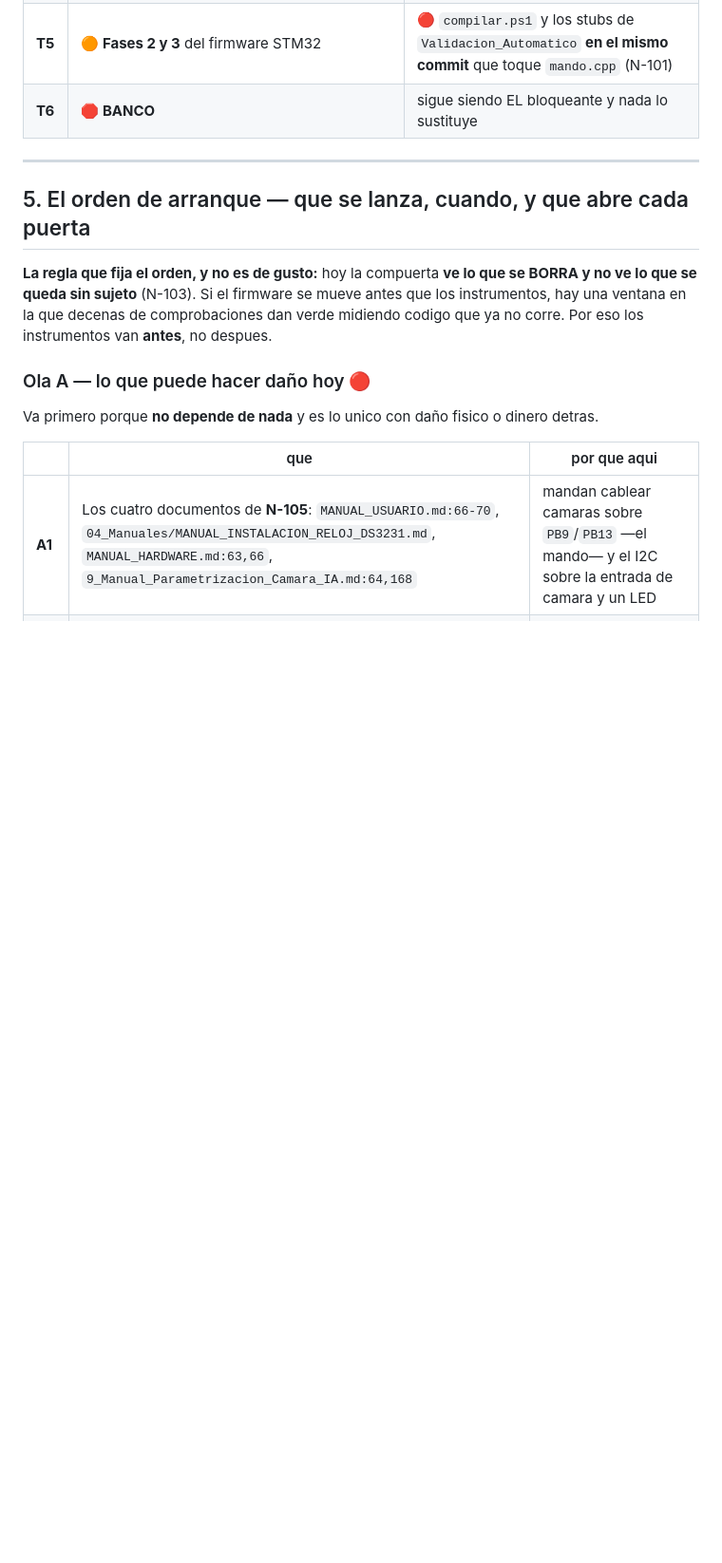
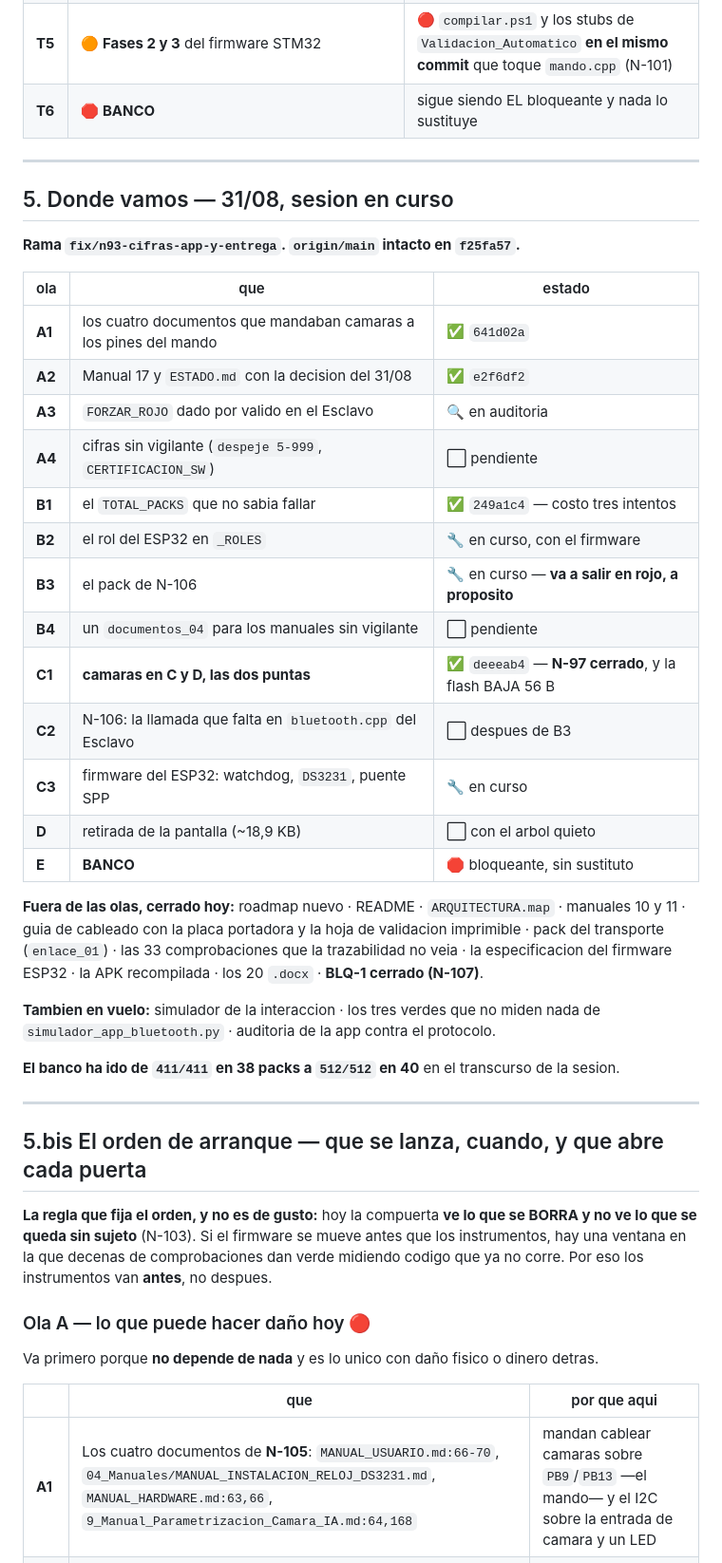
Before and after one commit to dieleoz/Controladora_Semaforos-2, a Markdown page: roadmap.md, the part around the change. Shown at 95% size. Drawn GitHub-style; blank space fills up the shorter version.

Commit message:
docs(roadmap): donde vamos - el estado de la sesion en curso
El responsable pide poder controlar el avance sin leer doce mensajes. Se anade
al roadmap un bloque de ESTADO -no una bitacora-: que ola esta hecha, con su
hash; que esta en curso; y que sigue pendiente.

Va antes del orden de arranque, para que quien abra el fichero vea primero
donde estamos y despues a donde vamos.

El banco ha ido de 411/411 en 38 packs a 512/512 en 40 en esta sesion.

Co-Authored-By: Claude Opus 5 (1M context) <noreply@anthropic.com>
Claude-Session: https://claude.ai/code/session_01NXmwuf5tfkoc6C6EwbonL9

```diff
--- a/roadmap.md
+++ b/roadmap.md
@@ -119,7 +119,39 @@ retirar funciones. Todo lo que sigue cuelga de ahi.
 
 ---
 
-## 5. El orden de arranque — que se lanza, cuando, y que abre cada puerta
+## 5. Donde vamos — 31/08, sesion en curso
+
+**Rama `fix/n93-cifras-app-y-entrega`. `origin/main` intacto en `f25fa57`.**
+
+| ola | que | estado |
+|---|---|---|
+| **A1** | los cuatro documentos que mandaban camaras a los pines del mando | ✅ `641d02a` |
+| **A2** | Manual 17 y `ESTADO.md` con la decision del 31/08 | ✅ `e2f6df2` |
+| **A3** | `FORZAR_ROJO` dado por valido en el Esclavo | 🔍 en auditoria |
+| **A4** | cifras sin vigilante (`despeje 5-999`, `CERTIFICACION_SW`) | ⬜ pendiente |
+| **B1** | el `TOTAL_PACKS` que no sabia fallar | ✅ `249a1c4` — costo tres intentos |
+| **B2** | el rol del ESP32 en `_ROLES` | 🔧 en curso, con el firmware |
+| **B3** | el pack de N-106 | 🔧 en curso — **va a salir en rojo, a proposito** |
+| **B4** | un `documentos_04` para los manuales sin vigilante | ⬜ pendiente |
+| **C1** | **camaras en C y D, las dos puntas** | ✅ `deeeab4` — **N-97 cerrado**, y la flash BAJA 56 B |
+| **C2** | N-106: la llamada que falta en `bluetooth.cpp` del Esclavo | ⬜ despues de B3 |
+| **C3** | firmware del ESP32: watchdog, `DS3231`, puente SPP | 🔧 en curso |
+| **D** | retirada de la pantalla (~18,9 KB) | ⬜ con el arbol quieto |
+| **E** | **BANCO** | 🛑 bloqueante, sin sustituto |
+
+**Fuera de las olas, cerrado hoy:** roadmap nuevo · README · `ARQUITECTURA.map` · manuales 10 y 11 ·
+guia de cableado con la placa portadora y la hoja de validacion imprimible · pack del transporte
+(`enlace_01`) · las 33 comprobaciones que la trazabilidad no veia · la especificacion del firmware
+ESP32 · la APK recompilada · los 20 `.docx` · **BLQ-1 cerrado (N-107)**.
+
+**Tambien en vuelo:** simulador de la interaccion · los tres verdes que no miden nada de
+`simulador_app_bluetooth.py` · auditoria de la app contra el protocolo.
+
+**El banco ha ido de `411/411` en 38 packs a `512/512` en 40** en el transcurso de la sesion.
+
+---
+
+## 5.bis El orden de arranque — que se lanza, cuando, y que abre cada puerta
 
 **La regla que fija el orden, y no es de gusto:** hoy la compuerta **ve lo que se BORRA y no ve lo
 que se queda sin sujeto** (N-103). Si el firmware se mueve antes que los instrumentos, hay una
```
